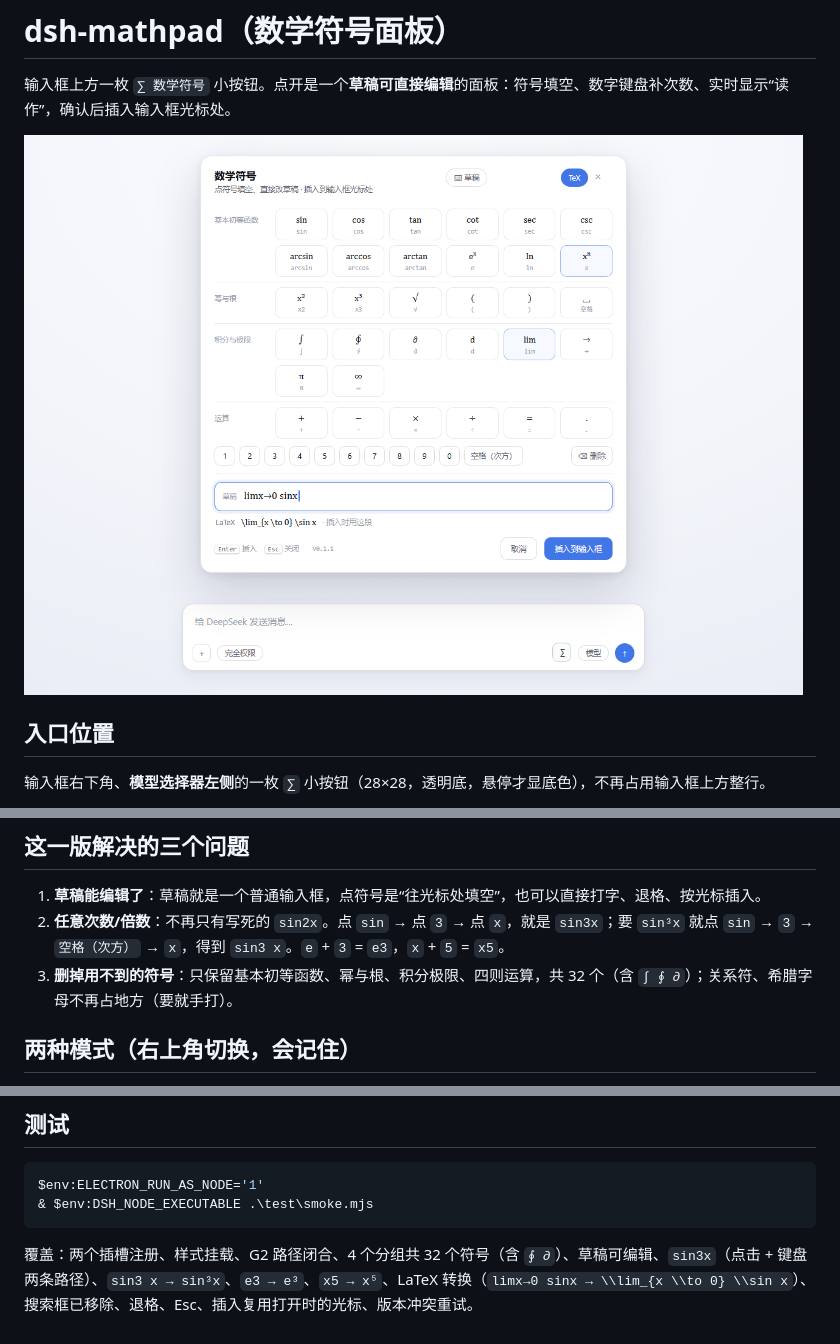
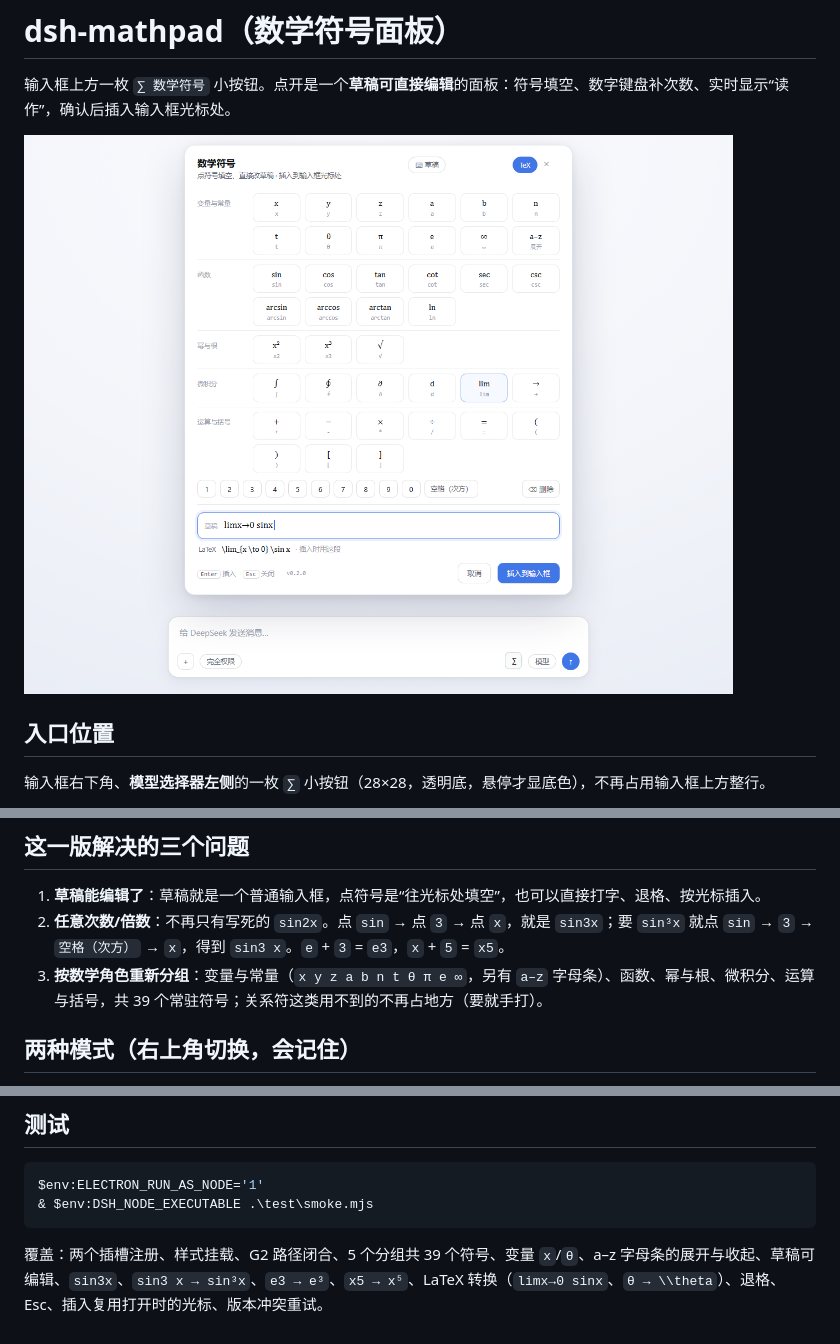
Before and after one commit to xnn-08/dsh-mathpad, a Markdown page: README.md, 3 parts joined by grey strips. Drawn GitHub-style; pictures changed too: docs/hero.png.

````diff
--- a/README.md
+++ b/README.md
@@ -64,7 +64,7 @@ v3.4 及以前的 `client.js` 把 `<style>` 放在**弹窗组件**的返回值
 
 1. **草稿能编辑了**：草稿就是一个普通输入框，点符号是“往光标处填空”，也可以直接打字、退格、按光标插入。
 2. **任意次数/倍数**：不再只有写死的 `sin2x`。点 `sin` → 点 `3` → 点 `x`，就是 `sin3x`；要 `sin³x` 就点 `sin` → `3` → `空格（次方）` → `x`，得到 `sin3 x`。`e` + `3` = `e3`，`x` + `5` = `x5`。
-3. **删掉用不到的符号**：只保留基本初等函数、幂与根、积分极限、四则运算，共 32 个（含 `∫ ∮ ∂`）；关系符、希腊字母不再占地方（要就手打）。
+3. **按数学角色重新分组**：变量与常量（`x y z a b n t θ π e ∞`，另有 `a–z` 字母条）、函数、幂与根、微积分、运算与括号，共 39 个常驻符号；关系符这类用不到的不再占地方（要就手打）。
 
 ## 两种模式（右上角切换，会记住）
 
@@ -153,4 +153,4 @@ $env:ELECTRON_RUN_AS_NODE='1'
 & $env:DSH_NODE_EXECUTABLE .\test\smoke.mjs
 ```
 
-覆盖：两个插槽注册、样式挂载、G2 路径闭合、4 个分组共 32 个符号（含 `∮ ∂`）、草稿可编辑、`sin3x`（点击 + 键盘两条路径）、`sin3 x → sin³x`、`e3 → e³`、`x5 → x⁵`、LaTeX 转换（`limx→0 sinx → \\lim_{x \\to 0} \\sin x`）、搜索框已移除、退格、Esc、插入复用打开时的光标、版本冲突重试。
+覆盖：两个插槽注册、样式挂载、G2 路径闭合、5 个分组共 39 个符号、变量 `x`/`θ`、a–z 字母条的展开与收起、草稿可编辑、`sin3x`、`sin3 x → sin³x`、`e3 → e³`、`x5 → x⁵`、LaTeX 转换（`limx→0 sinx`、`θ → \\theta`）、退格、Esc、插入复用打开时的光标、版本冲突重试。
````
Also changed, not shown: CHANGELOG.md (+11 -1 lines), docs/SUMMARY.md (+1 -1 lines), 4 other files.
